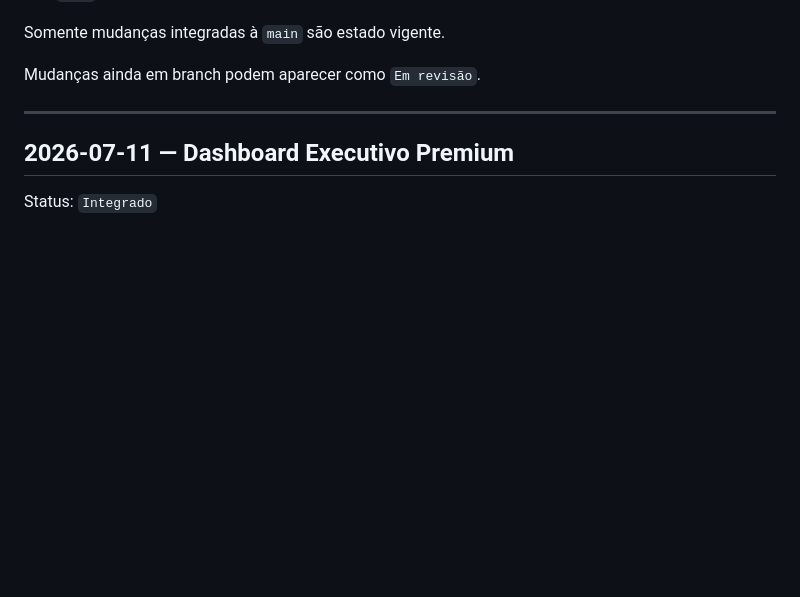
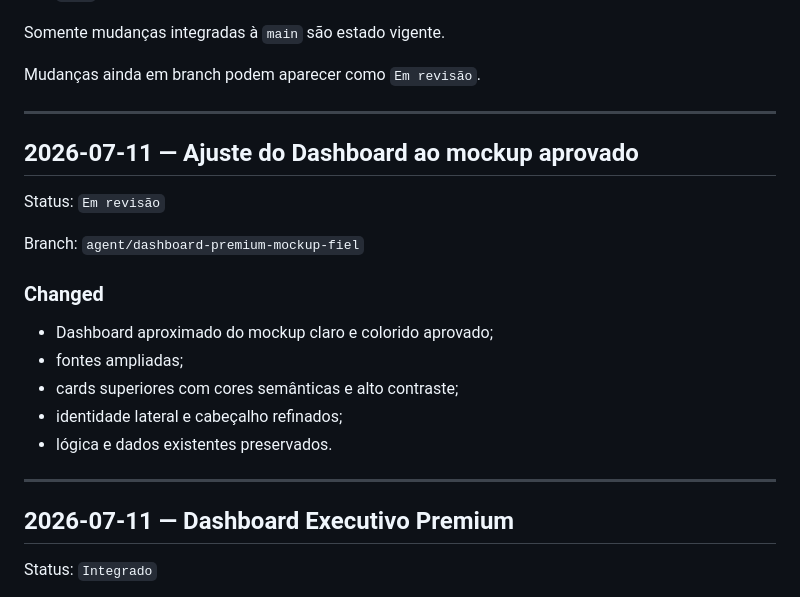
Before and after one commit to andrefcsj/FaculdadeMaria, a Markdown page: docs/CHANGELOG_DESENVOLVIMENTO.md, the part around the change. Rendered like a GitHub page; blank space fills up the shorter version.

Commit message:
Ajusta Dashboard ao mockup: docs/CHANGELOG_DESENVOLVIMENTO.md

```diff
--- a/docs/CHANGELOG_DESENVOLVIMENTO.md
+++ b/docs/CHANGELOG_DESENVOLVIMENTO.md
@@ -30,6 +30,22 @@ Categorias utilizadas:
 Somente mudanças integradas à `main` são estado vigente.
 
 Mudanças ainda em branch podem aparecer como `Em revisão`.
+
+---
+
+## 2026-07-11 — Ajuste do Dashboard ao mockup aprovado
+
+Status: `Em revisão`
+
+Branch: `agent/dashboard-premium-mockup-fiel`
+
+### Changed
+
+- Dashboard aproximado do mockup claro e colorido aprovado;
+- fontes ampliadas;
+- cards superiores com cores semânticas e alto contraste;
+- identidade lateral e cabeçalho refinados;
+- lógica e dados existentes preservados.
 
 ---
 
```
